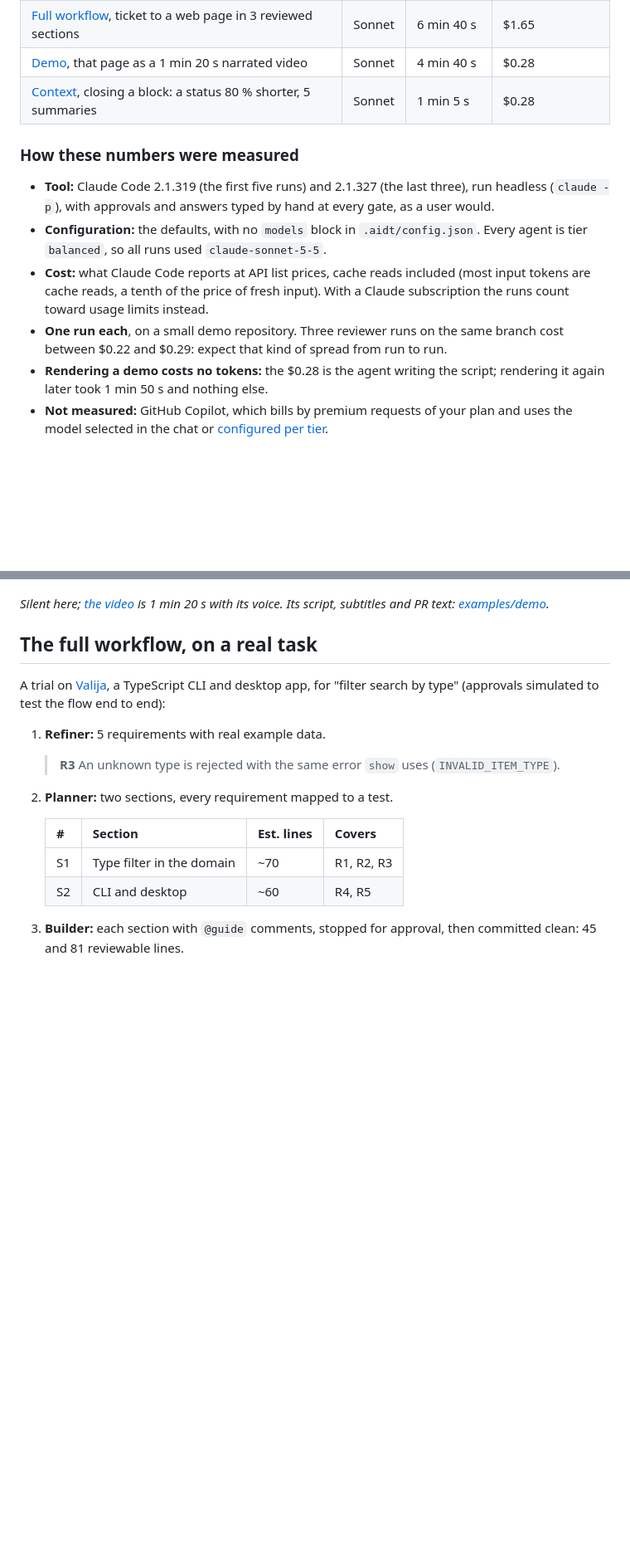
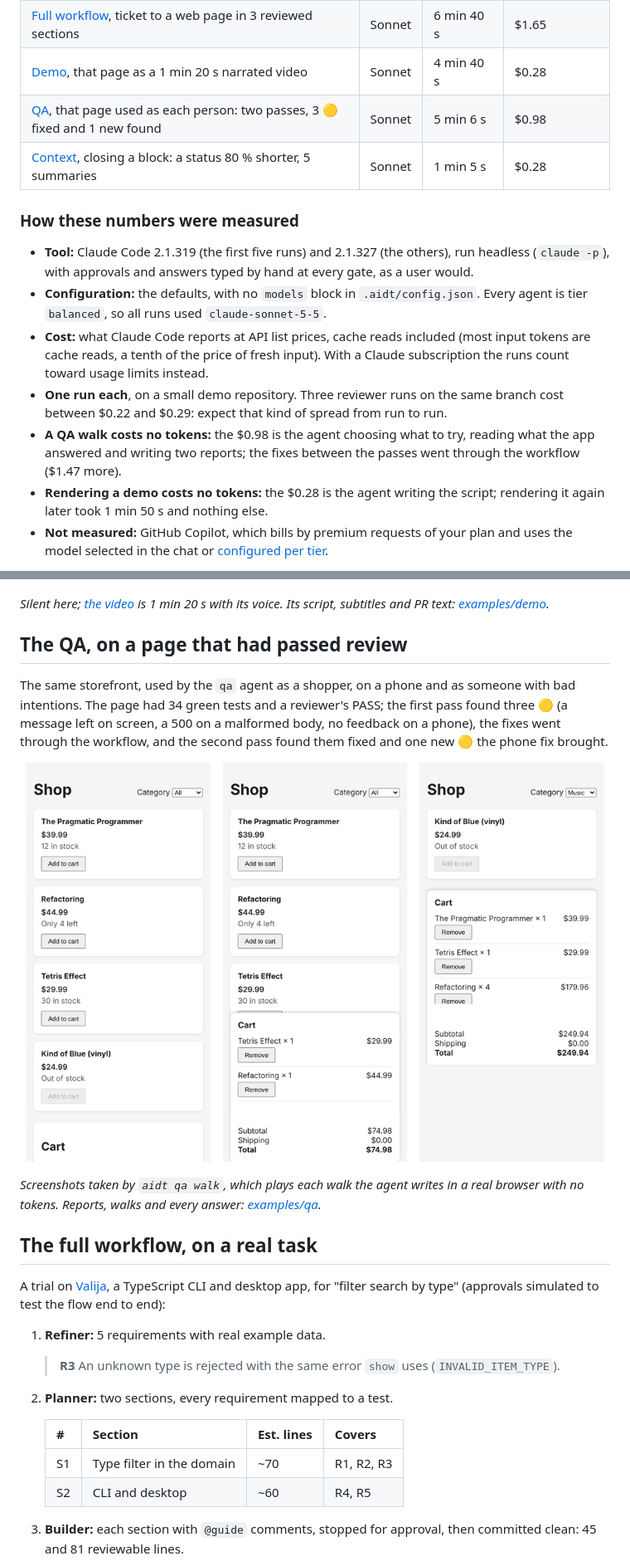
Before and after one commit to Akiles94/ai-dev-toolkit, a Markdown page: README.md, 2 parts joined by grey strips. Shown at 83% size. Rendered like a GitHub page; pictures changed too: docs/media/qa-storefront.png (added); blank space fills up the shorter version.

```diff
--- a/README.md
+++ b/README.md
@@ -74,11 +74,12 @@ is kept in full, so you can see the results before installing anything. Measured
 | [Full workflow](docs/workflow.md#cost-and-model), ticket to 2 stacked PRs | Sonnet | 7 min 36 s | $1.43 |
 | [Full workflow](https://github.com/Akiles94/ai-dev-toolkit-examples/tree/main/examples/storefront), ticket to a web page in 3 reviewed sections | Sonnet | 6 min 40 s | $1.65 |
 | [Demo](docs/demo.md#cost-and-model), that page as a 1 min 20 s narrated video | Sonnet | 4 min 40 s | $0.28 |
+| [QA](docs/qa.md#cost-and-model), that page used as each person: two passes, 3 🟡 fixed and 1 new found | Sonnet | 5 min 6 s | $0.98 |
 | [Context](docs/context.md#measured), closing a block: a status 80 % shorter, 5 summaries | Sonnet | 1 min 5 s | $0.28 |
 
 ### How these numbers were measured
 
-- **Tool:** Claude Code 2.1.319 (the first five runs) and 2.1.327 (the last three), run headless
+- **Tool:** Claude Code 2.1.319 (the first five runs) and 2.1.327 (the others), run headless
   (`claude -p`), with approvals and answers typed by hand at every gate, as a user would.
 - **Configuration:** the defaults, with no `models` block in `.aidt/config.json`. Every agent
   is tier `balanced`, so all runs used `claude-sonnet-5-5`.
@@ -87,6 +88,9 @@ is kept in full, so you can see the results before installing anything. Measured
   toward usage limits instead.
 - **One run each**, on a small demo repository. Three reviewer runs on the same branch cost
   between $0.22 and $0.29: expect that kind of spread from run to run.
+- **A QA walk costs no tokens:** the $0.98 is the agent choosing what to try, reading what the app
+  answered and writing two reports; the fixes between the passes went through the workflow
+  ($1.47 more).
 - **Rendering a demo costs no tokens:** the $0.28 is the agent writing the script; rendering it
   again later took 1 min 50 s and nothing else.
 - **Not measured:** GitHub Copilot, which bills by premium requests of your plan and uses the model
@@ -196,6 +200,18 @@ it with an offline voice.
 *Silent here; [the video](https://github.com/Akiles94/ai-dev-toolkit-examples/blob/main/examples/demo/storefront.mp4) is 1 min 20 s with its voice. Its
 script, subtitles and PR text: [examples/demo](https://github.com/Akiles94/ai-dev-toolkit-examples/tree/main/examples/demo).*
 
+## The QA, on a page that had passed review
+
+The same storefront, used by the `qa` agent as a shopper, on a phone and as someone with bad
+intentions. The page had 34 green tests and a reviewer's PASS; the first pass found three 🟡 (a
+message left on screen, a 500 on a malformed body, no feedback on a phone), the fixes went through
+the workflow, and the second pass found them fixed and one new 🟡 the phone fix brought.
+
+[![QA-03 before and after its fix, and QA-05, which the fix brought](docs/media/qa-storefront.png)](https://github.com/Akiles94/ai-dev-toolkit-examples/tree/main/examples/qa)
+
+*Screenshots taken by `aidt qa walk`, which plays each walk the agent writes in a real browser with
+no tokens. Reports, walks and every answer: [examples/qa](https://github.com/Akiles94/ai-dev-toolkit-examples/tree/main/examples/qa).*
+
 ## The full workflow, on a real task
 
 A trial on [Valija](https://github.com/Akiles94/valija), a TypeScript CLI and desktop app, for
```
Also changed, not shown: docs/qa.md (+45 -10 lines).
